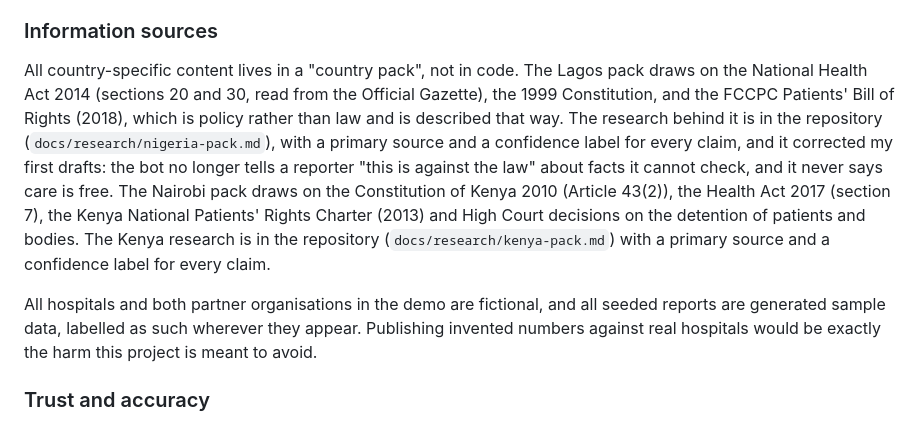
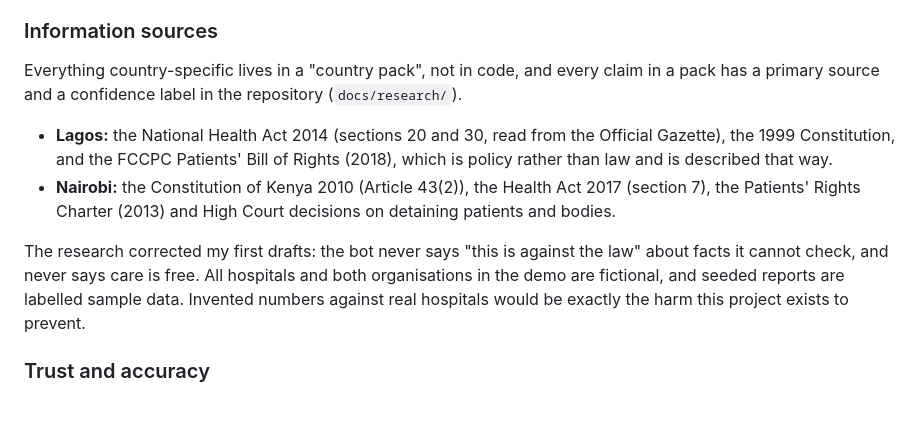
Before and after one commit to CaveMan-tech/hospital-report-bot, a Markdown page: docs/written-summary.md, the part around the change. Drawn GitHub-style.

Commit message:
Written summary: shorter information sources section

```diff
--- a/docs/written-summary.md
+++ b/docs/written-summary.md
@@ -42,20 +42,19 @@ and publishes.
 
 ### Information sources
 
-All country-specific content lives in a "country pack", not in code. The Lagos pack draws on the
-National Health Act 2014 (sections 20 and 30, read from the Official Gazette), the 1999 Constitution,
-and the FCCPC Patients' Bill of Rights (2018), which is policy rather than law and is described that
-way. The research behind it is in the repository (`docs/research/nigeria-pack.md`), with a primary
-source and a confidence label for every claim, and it corrected my first drafts: the bot no longer
-tells a reporter "this is against the law" about facts it cannot check, and it never says care is free.
-The Nairobi pack draws on the Constitution of Kenya 2010 (Article 43(2)), the Health Act 2017
-(section 7), the Kenya National Patients' Rights Charter (2013) and High Court decisions on the
-detention of patients and bodies. The Kenya research is in the repository
-(`docs/research/kenya-pack.md`) with a primary source and a confidence label for every claim.
+Everything country-specific lives in a "country pack", not in code, and every claim in a pack has a
+primary source and a confidence label in the repository (`docs/research/`).
 
-All hospitals and both partner organisations in the demo are fictional, and all seeded reports are
-generated sample data, labelled as such wherever they appear. Publishing invented numbers against
-real hospitals would be exactly the harm this project is meant to avoid.
+- **Lagos:** the National Health Act 2014 (sections 20 and 30, read from the Official Gazette), the
+  1999 Constitution, and the FCCPC Patients' Bill of Rights (2018), which is policy rather than law
+  and is described that way.
+- **Nairobi:** the Constitution of Kenya 2010 (Article 43(2)), the Health Act 2017 (section 7), the
+  Patients' Rights Charter (2013) and High Court decisions on detaining patients and bodies.
+
+The research corrected my first drafts: the bot never says "this is against the law" about facts it
+cannot check, and never says care is free. All hospitals and both organisations in the demo are
+fictional, and seeded reports are labelled sample data. Invented numbers against real hospitals
+would be exactly the harm this project exists to prevent.
 
 ### Trust and accuracy
 
```
